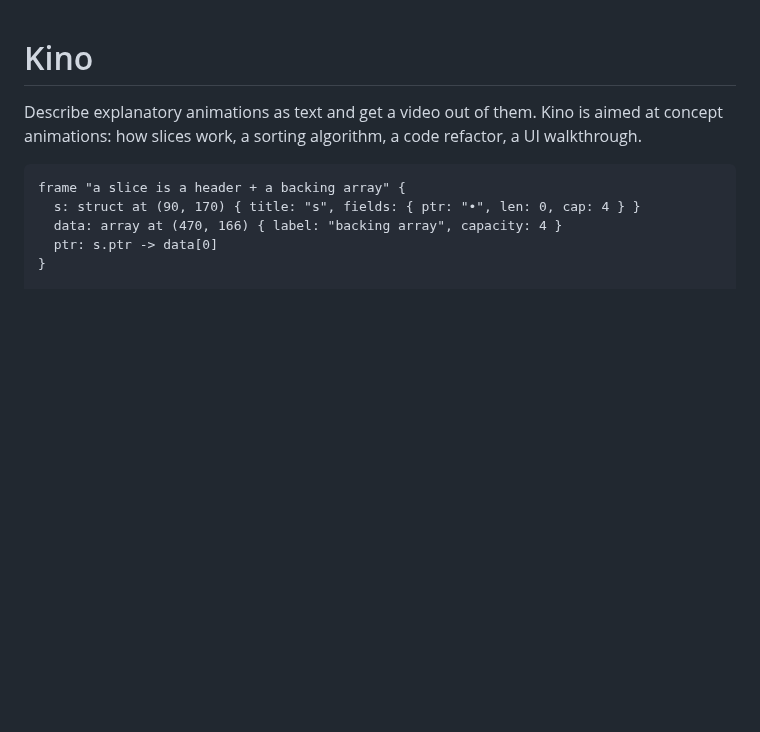
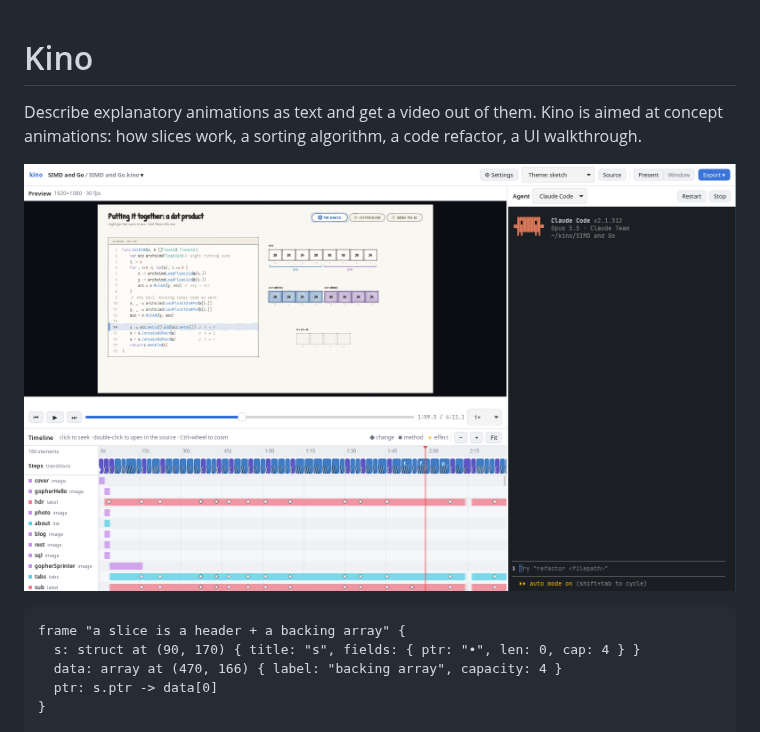
Before and after one commit to jespino/kino, a Markdown page: README.md, the part around the change. Rendered like a GitHub page; pictures changed too: docs/images/studio.png (added); blank space fills up the shorter version.

Commit message:
Add a Kino Studio screenshot to the README

````diff
--- a/README.md
+++ b/README.md
@@ -3,6 +3,8 @@
 Describe explanatory animations as text and get a video out of them. Kino is
 aimed at concept animations: how slices work, a sorting algorithm, a code
 refactor, a UI walkthrough.
+
+![Kino Studio: preview, timeline and agent terminal](docs/images/studio.png)
 
 ```kino
 frame "a slice is a header + a backing array" {
````
